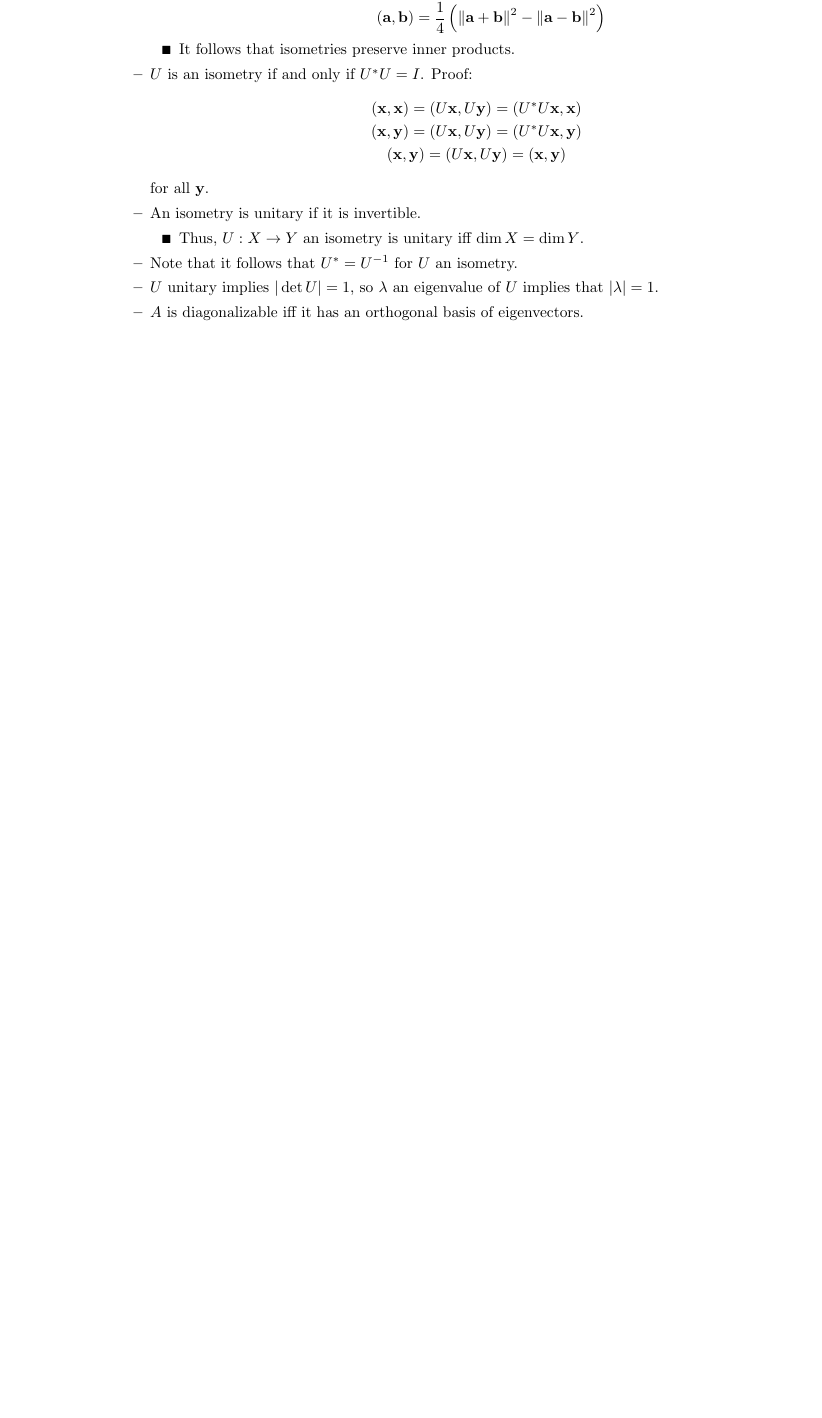
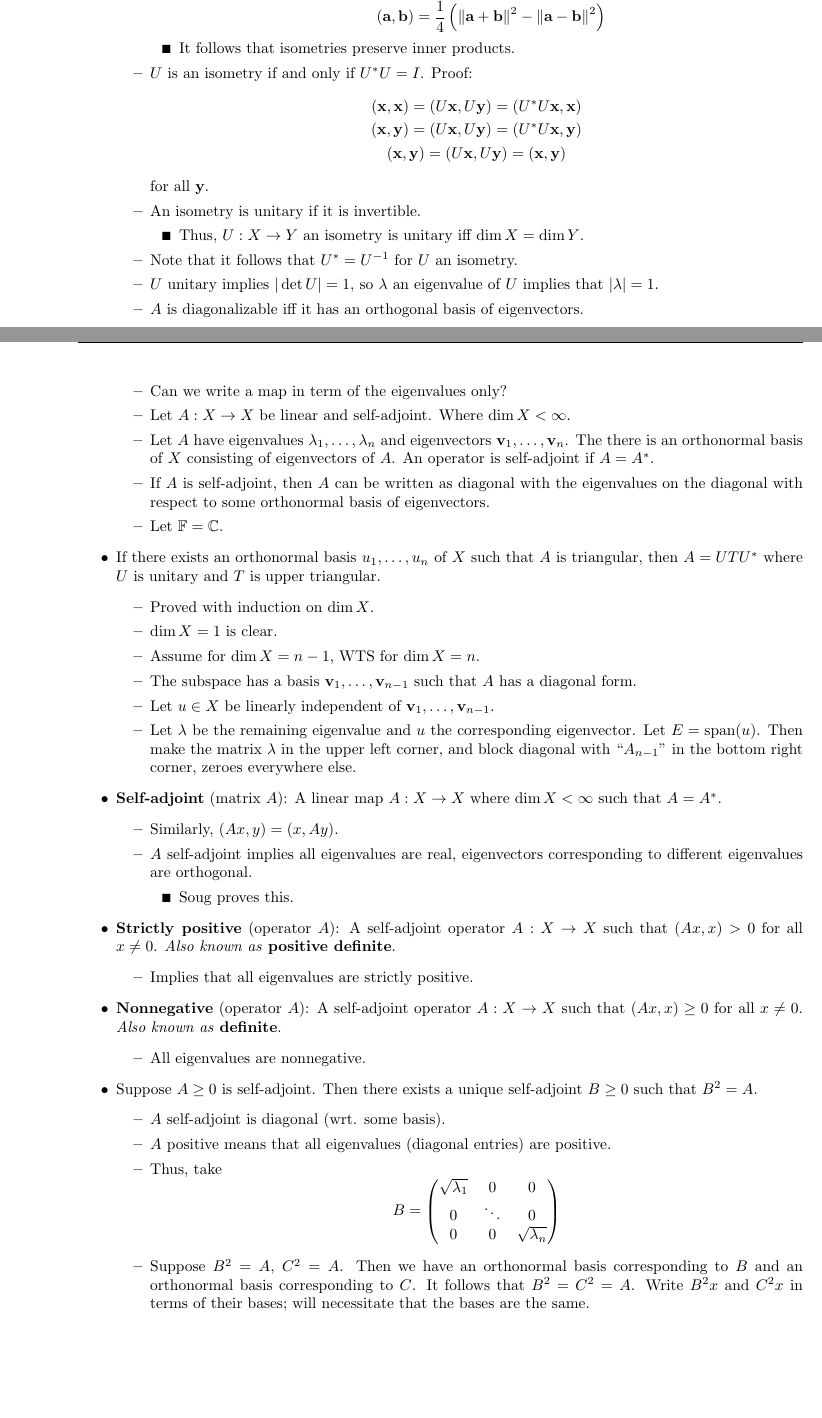
Before and after one commit to shadypuck/MATH20700Notes, a LaTeX thesis (Notes/notes.tex, which reads Notes/Part1/Chapter5/chapter5.tex): part of page 16 of 17 before the commit and two parts of pages 16 and 17 of 18 after it, the two joined at a grey line, cut so that both start at the same text, the shorter picture padded with empty space. Compiled offline with pdfLaTeX.

Commit message:
Spectra / Self-Adjoint / Positive Definite

```diff
--- a/Notes/Part1/Chapter5/chapter5.tex
+++ b/Notes/Part1/Chapter5/chapter5.tex
@@ -231,6 +231,54 @@
         \item $U$ unitary implies $|\det U|=1$, so $\lambda$ an eigenvalue of $U$ implies that $|\lambda|=1$.
         \item $A$ is diagonalizable iff it has an orthogonal basis of eigenvectors.
     \end{itemize}
+    \item \marginnote{10/11:}Spectral decomposition of self-adjoint linear maps.
+    \begin{itemize}
+        \item Can we write a map in term of the eigenvalues only?
+        \item Let $A:X\to X$ be linear and self-adjoint. Where $\dim X<\infty$.
+        \item Let $A$ have eigenvalues $\lambda_1,\dots,\lambda_n$ and eigenvectors $\vm_1,\dots,\vm_n$. The there is an orthonormal basis of $X$ consisting of eigenvectors of $A$. An operator is self-adjoint if $A=A^*$.
+        \item If $A$ is self-adjoint, then $A$ can be written as diagonal with the eigenvalues on the diagonal with respect to some orthonormal basis of eigenvectors.
+        \item Let $\F=\C$.
+    \end{itemize}
+    \item If there exists an orthonormal basis $u_1,\dots,u_n$ of $X$ such that $A$ is triangular, then $A=UTU^*$ where $U$ is unitary and $T$ is upper triangular.
+    \begin{itemize}
+        \item Proved with induction on $\dim X$.
+        \item $\dim X=1$ is clear.
+        \item Assume for $\dim X=n-1$, WTS for $\dim X=n$.
+        \item The subspace has a basis $\vm_1,\dots,\vm_{n-1}$ such that $A$ has a diagonal form.
+        \item Let $u\in X$ be linearly independent of $\vm_1,\dots,\vm_{n-1}$.
+        \item Let $\lambda$ be the remaining eigenvalue and $u$ the corresponding eigenvector. Let $E=\spn(u)$. Then make the matrix $\lambda$ in the upper left corner, and block diagonal with "$A_{n-1}$" in the bottom right corner, zeroes everywhere else.
+    \end{itemize}
+    \item \textbf{Self-adjoint} (matrix $A$): A linear map $A:X\to X$ where $\dim X<\infty$ such that $A=A^*$.
+    \begin{itemize}
+        \item Similarly, $(Ax,y)=(x,Ay)$.
+        \item $A$ self-adjoint implies all eigenvalues are real, eigenvectors corresponding to different eigenvalues are orthogonal.
+        \begin{itemize}
+            \item Soug proves this.
+        \end{itemize}
+    \end{itemize}
+    \item \textbf{Strictly positive} (operator $A$): A self-adjoint operator $A:X\to X$ such that $(Ax,x)>0$ for all $x\neq 0$. \emph{Also known as} \textbf{positive definite}.
+    \begin{itemize}
+        \item Implies that all eigenvalues are strictly positive.
+    \end{itemize}
+    \item \textbf{Nonnegative} (operator $A$): A self-adjoint operator $A:X\to X$ such that $(Ax,x)\geq 0$ for all $x\neq 0$. \emph{Also known as} \textbf{definite}.
+    \begin{itemize}
+        \item All eigenvalues are nonnegative.
+    \end{itemize}
+    \item Suppose $A\geq 0$ is self-adjoint. Then there exists a unique self-adjoint $B\geq 0$ such that $B^2=A$.
+    \begin{itemize}
+        \item $A$ self-adjoint is diagonal (wrt. some basis).
+        \item $A$ positive means that all eigenvalues (diagonal entries) are positive.
+        \item Thus, take
+        \begin{equation*}
+            B =
+            \begin{pmatrix}
+                \sqrt{\lambda_1} & 0 & 0\\
+                0 & \ddots & 0\\
+                0 & 0 & \sqrt{\lambda_n}\\
+            \end{pmatrix}
+        \end{equation*}
+        \item Suppose $B^2=A$, $C^2=A$. Then we have an orthonormal basis corresponding to $B$ and an orthonormal basis corresponding to $C$. It follows that $B^2=C^2=A$. Write $B^2x$ and $C^2x$ in terms of their bases; will necessitate that the bases are the same.
+    \end{itemize}
 \end{itemize}
 
 
```
Also changed, not shown: Notes/Part1/Chapter5/chapter5.pdf, Notes/notes.pdf.
